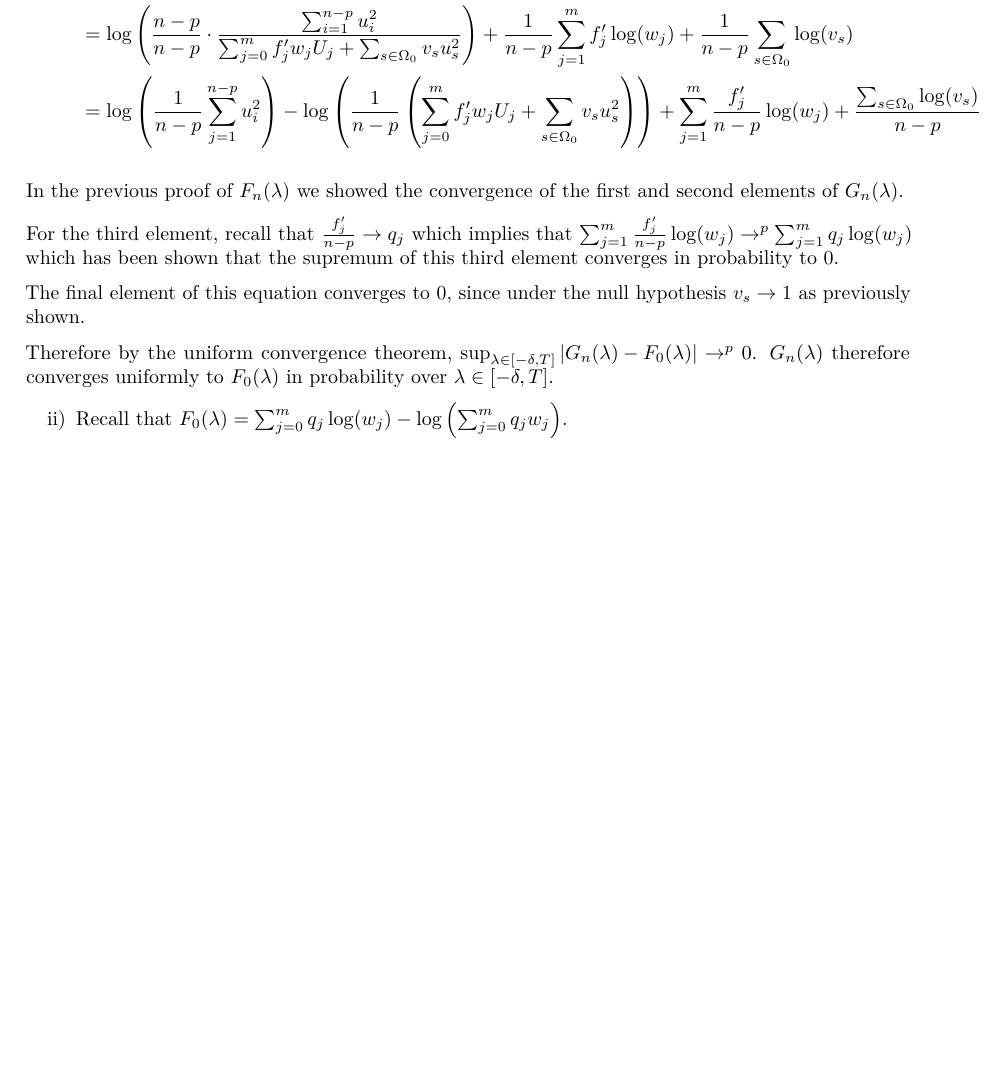
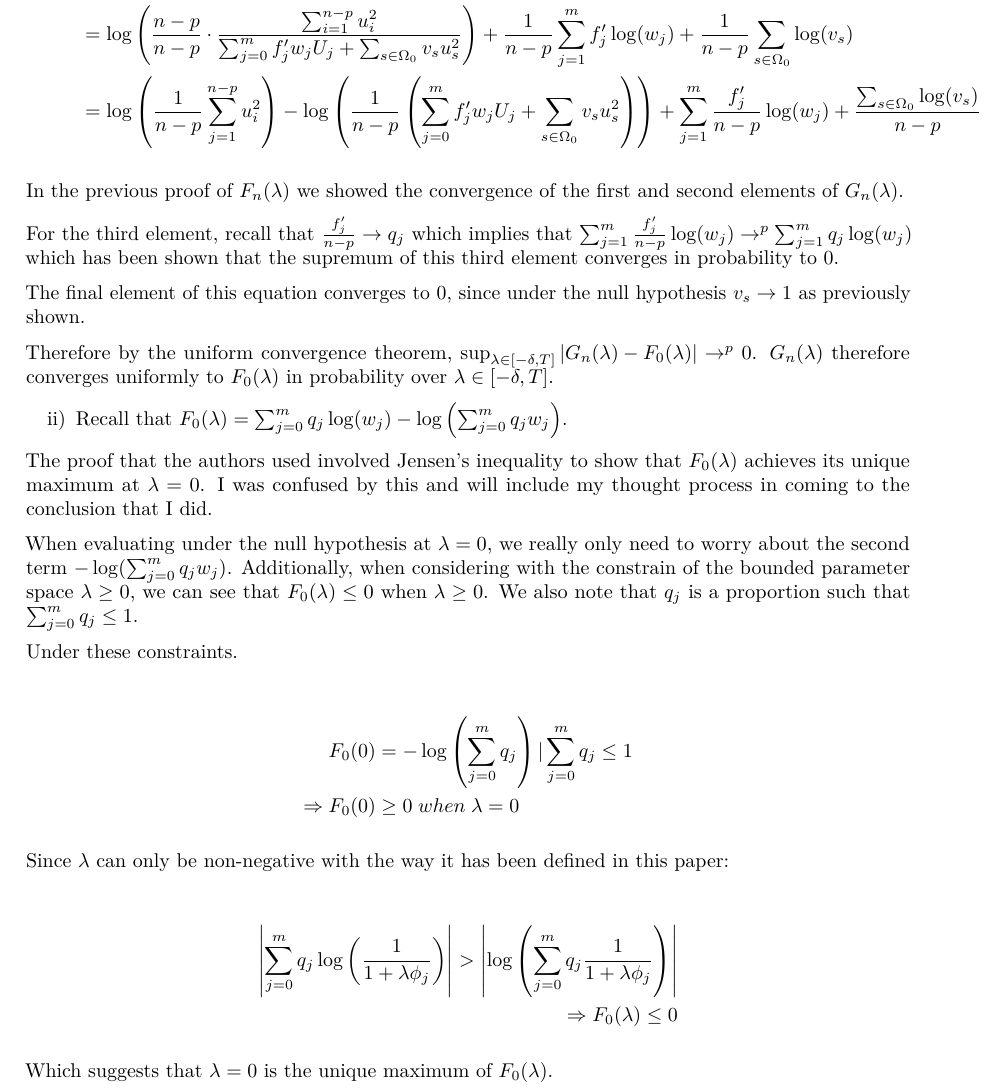
Before and after one commit to KPDuBose/stat-inference-project, an R Markdown document (final-report.Rmd): part of page 4 of 4, cut so that both start at the same text, the shorter picture padded with empty space. Rendered offline with R 4.5, knitr and Pandoc, then LaTeX, with nearby package versions.

Commit message:
Lemma 3: ii complete

```diff
--- a/final-report.Rmd
+++ b/final-report.Rmd
@@ -176,3 +176,27 @@ Therefore by the uniform convergence theorem, $\sup_{\lambda \in [-\delta,T]} \l
 
 
 ii) Recall that $F_0(\lambda) = \sum_{j=0}^m q_j \log(w_j) - \log\left(\sum_{j = 0}^m q_j w_j\right)$.
+
+The proof that the authors used involved Jensen's inequality to show that $F_0(\lambda)$ achieves its unique maximum at $\lambda = 0$. I was confused by this and will include my thought process in coming to the conclusion that I did.
+
+When evaluating under the null hypothesis at $\lambda = 0$, we really only need to worry about the second term $- \log(\sum_{j=0}^m q_j w_j)$. Additionally, when considering with the constrain of the bounded parameter space $\lambda \ge 0$, we can see that $F_0(\lambda) \le 0$ when $\lambda \ge 0$. We also note that $q_j$ is a proportion such that $\sum_{j=0}^m q_j \le 1$.
+
+Under these constraints.
+
+$$
+\begin{split}
+F_0(0) & = -\log\left( \sum_{j=0}^m q_j \right) | \sum_{j=0}^m q_j \le 1 \\
+\Rightarrow F_0(0) & \ge 0 \; when \; \lambda = 0 \\
+\end{split}
+$$
+
+Since $\lambda$ can only be non-negative with the way it has been defined in this paper:
+
+$$
+\begin{split}
+\left|\sum_{j=0}^m q_j \log\left(\frac{1}{1 + \lambda \phi_j}\right)\right| > \left| \log\left(\sum_{j=0}^m q_j \frac{1}{1 + \lambda\phi_j}\right) \right| \\
+\Rightarrow F_0(\lambda) \le 0
+\end{split}
+$$
+
+Which suggests that $\lambda = 0$ is the unique maximum of $F_0(\lambda)$.
```
Also changed, not shown: final-report.pdf.
